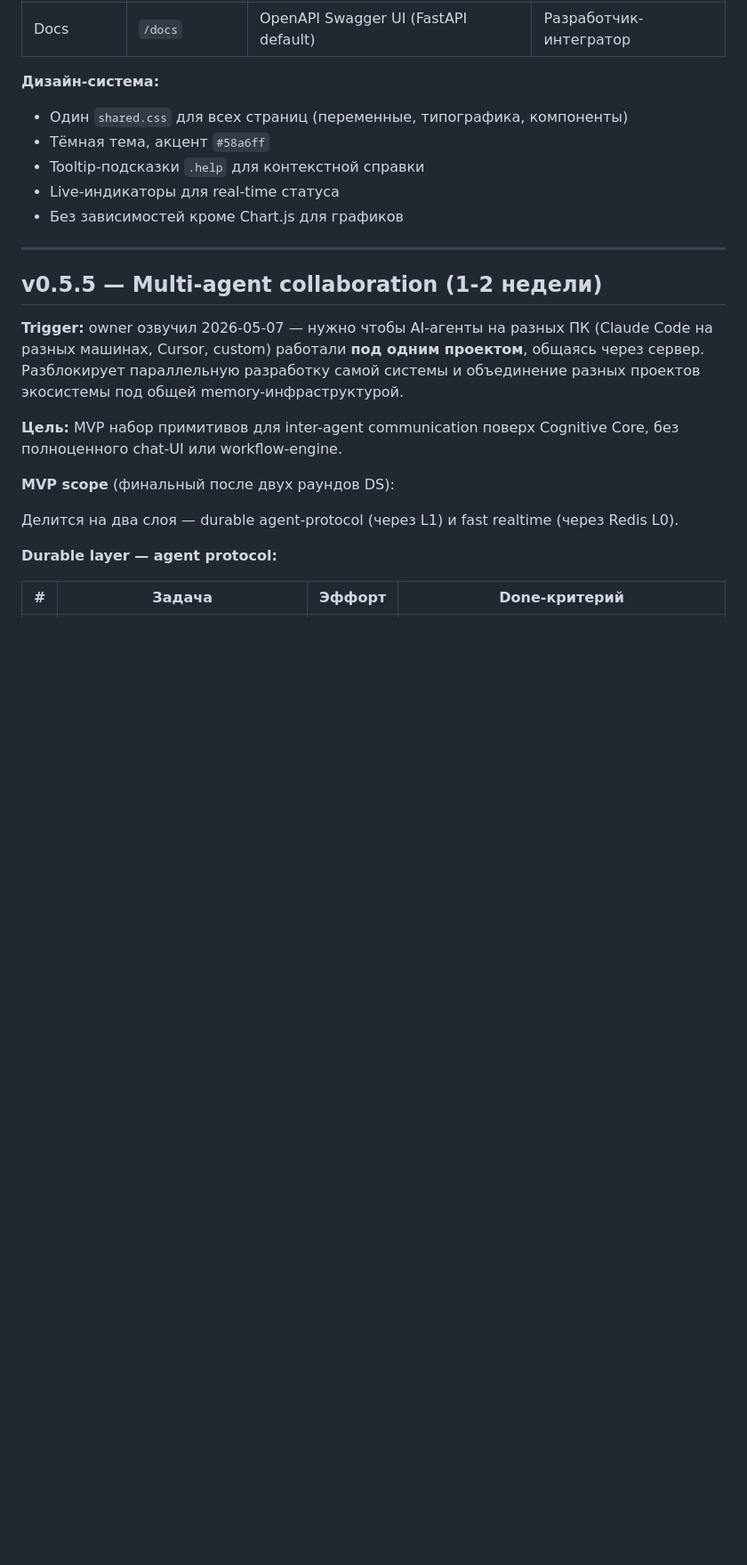
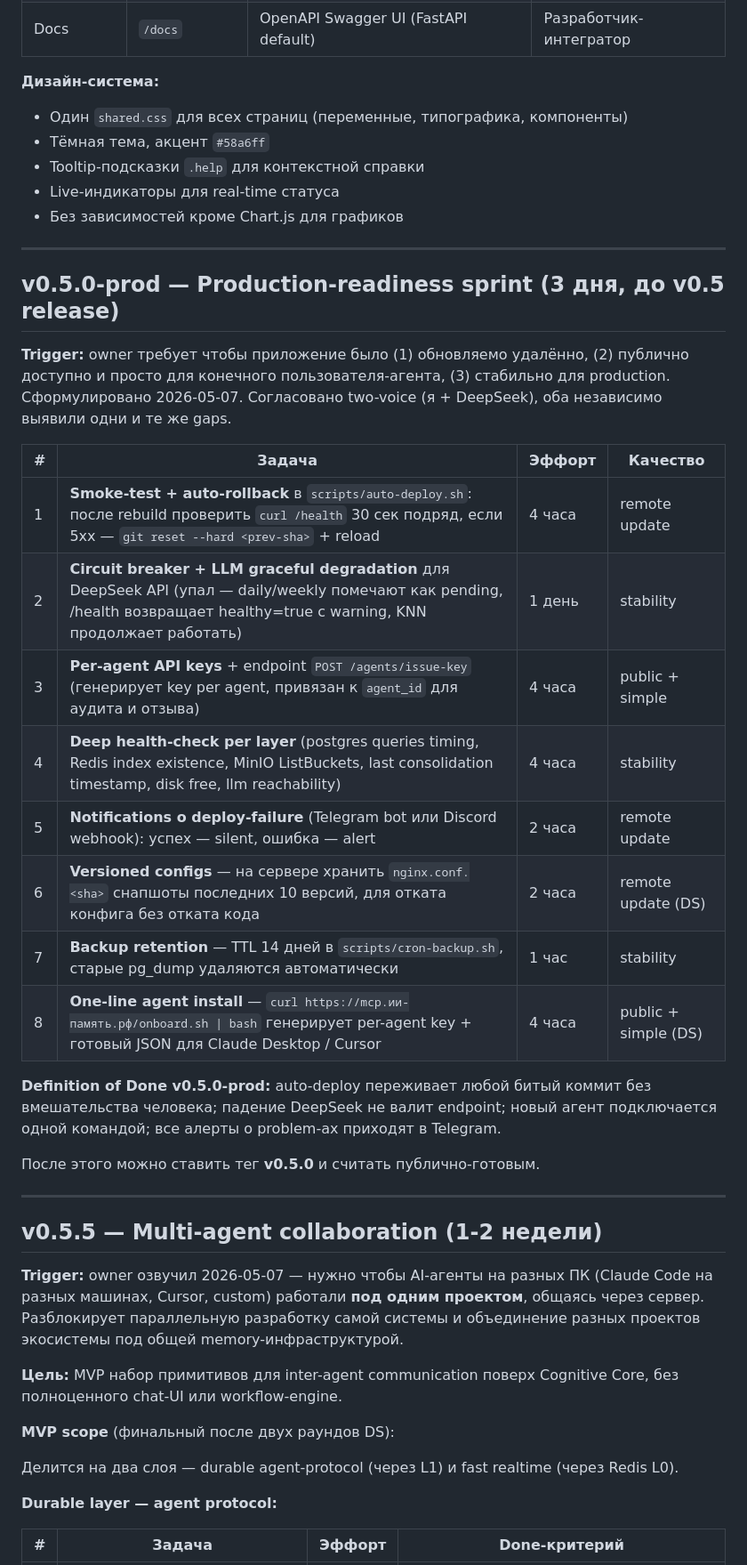
Before and after one commit to mocartlex-wq/cognitive-core, a Markdown page: roadmap.md, the part around the change. Shown at 89% size. GitHub-like rendering; blank space fills up the shorter version.

Commit message:
roadmap: add v0.5.0-prod production-readiness sprint (3 days, 8 tasks)
Three qualities owner formulated 2026-05-07: (1) remote-update,
(2) public-simple-for-end-user-agent, (3) stability. Validated by
DeepSeek independently — same gaps identified.

Tasks split by quality:
- remote-update: smoke-test+auto-rollback, deploy-failure notifications,
  versioned configs (DS addition)
- public-simple: per-agent API keys with audit/revoke, one-line install
  curl|bash (DS top priority for public path)
- stability: circuit breaker + LLM graceful degradation (DS top blocker),
  deep health per layer, backup retention TTL

Order: smoke-test+rollback first (protects current active deploy
pattern), then LLM circuit breaker (DS argument: runtime risk is
constant, deploy risk is intermittent). Both block v0.5.0 release.

After this sprint: v0.5.0 tagged, publicly-ready.

```diff
--- a/roadmap.md
+++ b/roadmap.md
@@ -226,6 +226,27 @@ git init (30мин)
 
 ---
 
+## v0.5.0-prod — Production-readiness sprint (3 дня, до v0.5 release)
+
+**Trigger:** owner требует чтобы приложение было (1) обновляемо удалённо, (2) публично доступно и просто для конечного пользователя-агента, (3) стабильно для production. Сформулировано 2026-05-07. Согласовано two-voice (я + DeepSeek), оба независимо выявили одни и те же gaps.
+
+| # | Задача | Эффорт | Качество |
+|---|---|---|---|
+| 1 | **Smoke-test + auto-rollback** в `scripts/auto-deploy.sh`: после rebuild проверить `curl /health` 30 сек подряд, если 5xx — `git reset --hard <prev-sha>` + reload | 4 часа | remote update |
+| 2 | **Circuit breaker + LLM graceful degradation** для DeepSeek API (упал — daily/weekly помечают как pending, /health возвращает healthy=true с warning, KNN продолжает работать) | 1 день | stability |
+| 3 | **Per-agent API keys** + endpoint `POST /agents/issue-key` (генерирует key per agent, привязан к `agent_id` для аудита и отзыва) | 4 часа | public + simple |
+| 4 | **Deep health-check per layer** (postgres queries timing, Redis index existence, MinIO ListBuckets, last consolidation timestamp, disk free, llm reachability) | 4 часа | stability |
+| 5 | **Notifications о deploy-failure** (Telegram bot или Discord webhook): успех — silent, ошибка — alert | 2 часа | remote update |
+| 6 | **Versioned configs** — на сервере хранить `nginx.conf.<sha>` снапшоты последних 10 версий, для отката конфига без отката кода | 2 часа | remote update (DS) |
+| 7 | **Backup retention** — TTL 14 дней в `scripts/cron-backup.sh`, старые pg_dump удаляются автоматически | 1 час | stability |
+| 8 | **One-line agent install** — `curl https://mcp.ии-память.рф/onboard.sh \| bash` генерирует per-agent key + готовый JSON для Claude Desktop / Cursor | 4 часа | public + simple (DS) |
+
+**Definition of Done v0.5.0-prod:** auto-deploy переживает любой битый коммит без вмешательства человека; падение DeepSeek не валит endpoint; новый агент подключается одной командой; все алерты о problem-ах приходят в Telegram.
+
+После этого можно ставить тег **v0.5.0** и считать публично-готовым.
+
+---
+
 ## v0.5.5 — Multi-agent collaboration (1-2 недели)
 
 **Trigger:** owner озвучил 2026-05-07 — нужно чтобы AI-агенты на разных ПК (Claude Code на разных машинах, Cursor, custom) работали **под одним проектом**, общаясь через сервер. Разблокирует параллельную разработку самой системы и объединение разных проектов экосистемы под общей memory-инфраструктурой.
```
